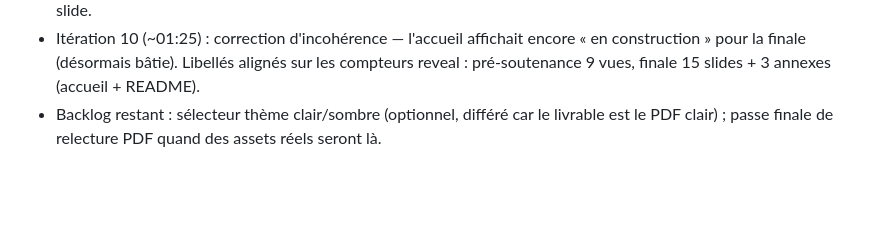
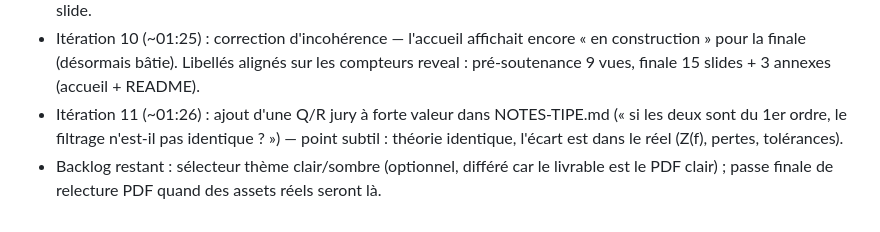
Before and after one commit to thomasMareel/tipe-filtrage-enceinte, a Markdown page: CLAUDE.md, the part around the change. Drawn GitHub-style; blank space fills up the shorter version.

```diff
--- a/CLAUDE.md
+++ b/CLAUDE.md
@@ -180,5 +180,8 @@ journaliser. Pas de scope creep, pas d'invention de résultats.
 - Itération 10 (~01:25) : correction d'incohérence — l'accueil affichait encore
   « en construction » pour la finale (désormais bâtie). Libellés alignés sur les
   compteurs reveal : pré-soutenance 9 vues, finale 15 slides + 3 annexes (accueil + README).
+- Itération 11 (~01:26) : ajout d'une Q/R jury à forte valeur dans NOTES-TIPE.md
+  (« si les deux sont du 1er ordre, le filtrage n'est-il pas identique ? ») — point
+  subtil : théorie identique, l'écart est dans le réel (Z(f), pertes, tolérances).
 - Backlog restant : sélecteur thème clair/sombre (optionnel, différé car le livrable
   est le PDF clair) ; passe finale de relecture PDF quand des assets réels seront là.
```
Also changed, not shown: NOTES-TIPE.md (+7 -0 lines).
